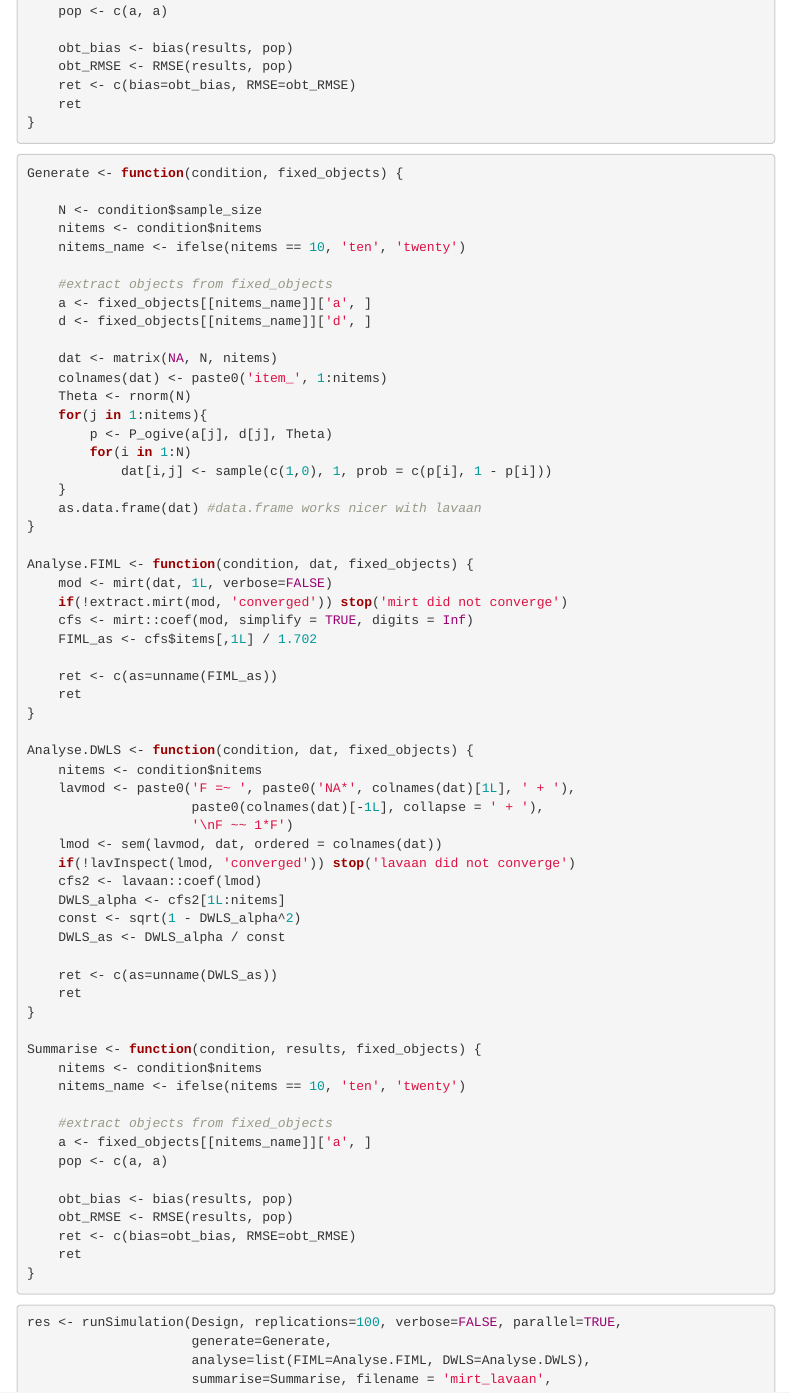
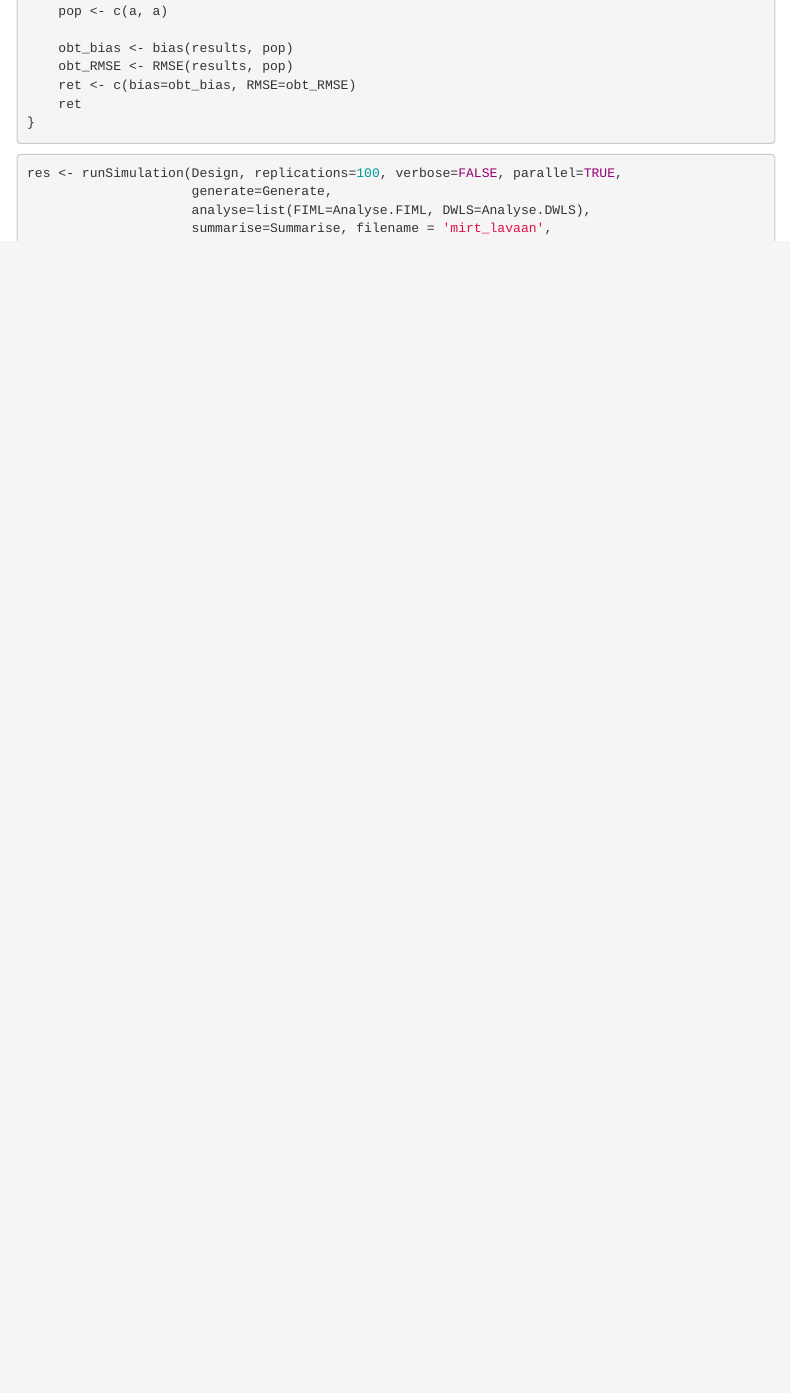
Before and after one commit to philchalmers/SimDesign, an R Markdown document (vignettes/MultipleAnalyses.Rmd): the page in a window 1100 px wide, from 2630 px down. Rendered offline with R 4.5, knitr and Pandoc, with nearby package versions; some code elsewhere in the file could not run offline; menus at the side of the page are left out.

Commit message:
remove copy

````diff
--- a/vignettes/MultipleAnalyses.Rmd
+++ b/vignettes/MultipleAnalyses.Rmd
@@ -168,69 +168,6 @@ pars <- list(ten=pars_10, twenty=pars_20)
 
 P_logit <- function(a, d, Theta) exp(a * Theta + d) / (1 + exp(a * Theta + d))
 P_ogive <- function(a, d, Theta) pnorm(a * Theta + d)
-```
-
-```{r eval=FALSE}
-Generate <- function(condition, fixed_objects) {
-
-    N <- condition$sample_size
-    nitems <- condition$nitems
-    nitems_name <- ifelse(nitems == 10, 'ten', 'twenty')
-
-    #extract objects from fixed_objects
-    a <- fixed_objects[[nitems_name]]['a', ]
-    d <- fixed_objects[[nitems_name]]['d', ]
-
-    dat <- matrix(NA, N, nitems)
-    colnames(dat) <- paste0('item_', 1:nitems)
-    Theta <- rnorm(N)
-    for(j in 1:nitems){
-        p <- P_ogive(a[j], d[j], Theta)
-        for(i in 1:N)
-            dat[i,j] <- sample(c(1,0), 1, prob = c(p[i], 1 - p[i]))
-    }
-    as.data.frame(dat) #data.frame works nicer with lavaan
-}
-
-Analyse.FIML <- function(condition, dat, fixed_objects) {
-    mod <- mirt(dat, 1L, verbose=FALSE)
-    if(!extract.mirt(mod, 'converged')) stop('mirt did not converge')
-    cfs <- mirt::coef(mod, simplify = TRUE, digits = Inf)
-    FIML_as <- cfs$items[,1L] / 1.702
-
-    ret <- c(as=unname(FIML_as))
-    ret
-}
-
-Analyse.DWLS <- function(condition, dat, fixed_objects) {
-    nitems <- condition$nitems
-    lavmod <- paste0('F =~ ', paste0('NA*', colnames(dat)[1L], ' + '),
-                     paste0(colnames(dat)[-1L], collapse = ' + '),
-                     '\nF ~~ 1*F')
-    lmod <- sem(lavmod, dat, ordered = colnames(dat))
-    if(!lavInspect(lmod, 'converged')) stop('lavaan did not converge')
-    cfs2 <- lavaan::coef(lmod)
-    DWLS_alpha <- cfs2[1L:nitems]
-    const <- sqrt(1 - DWLS_alpha^2)
-    DWLS_as <- DWLS_alpha / const
-
-    ret <- c(as=unname(DWLS_as))
-    ret
-}
-
-Summarise <- function(condition, results, fixed_objects) {
-    nitems <- condition$nitems
-    nitems_name <- ifelse(nitems == 10, 'ten', 'twenty')
-
-    #extract objects from fixed_objects
-    a <- fixed_objects[[nitems_name]]['a', ]
-    pop <- c(a, a)
-
-    obt_bias <- bias(results, pop)
-    obt_RMSE <- RMSE(results, pop)
-    ret <- c(bias=obt_bias, RMSE=obt_RMSE)
-    ret
-}
 ```
 
 ```{r eval=FALSE}
````
